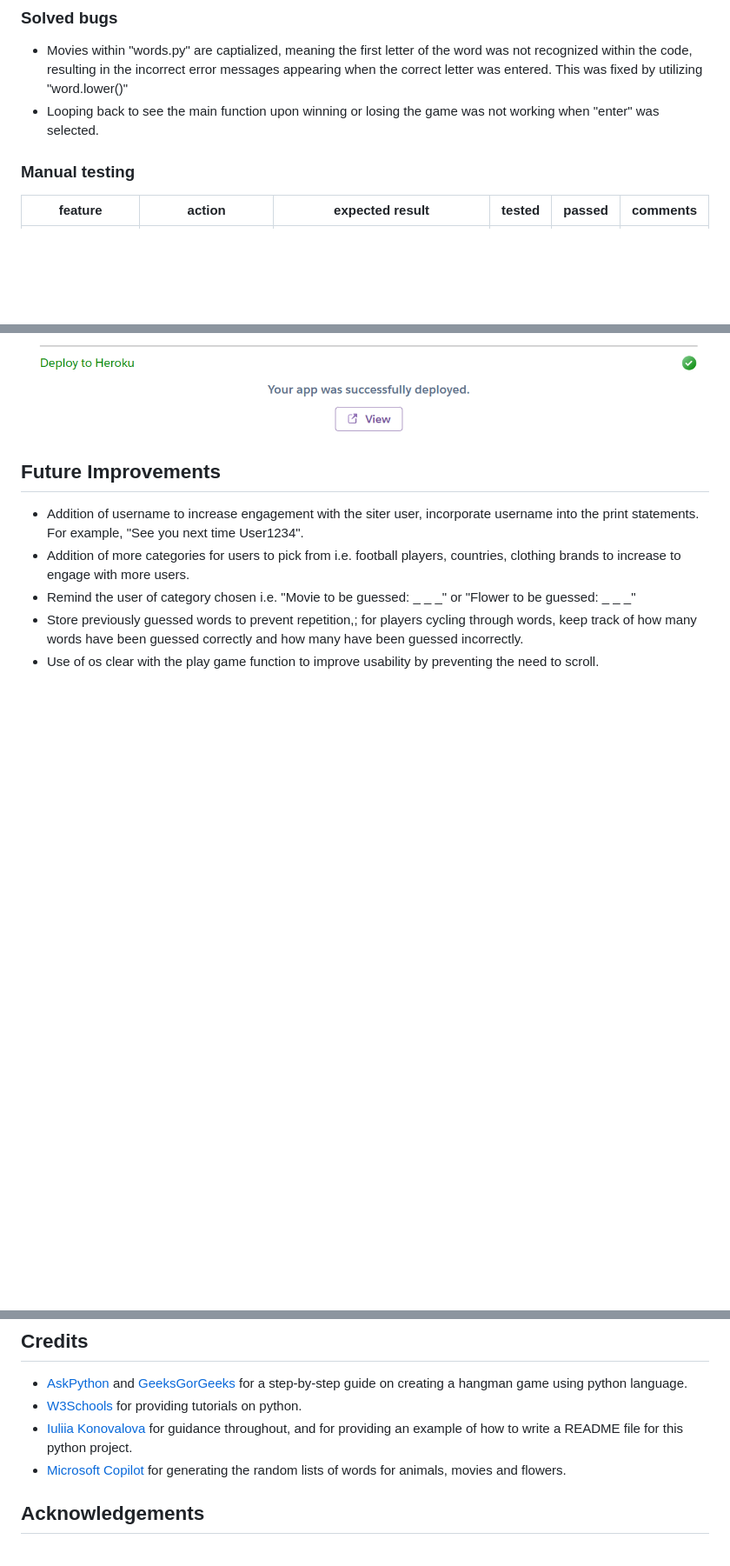
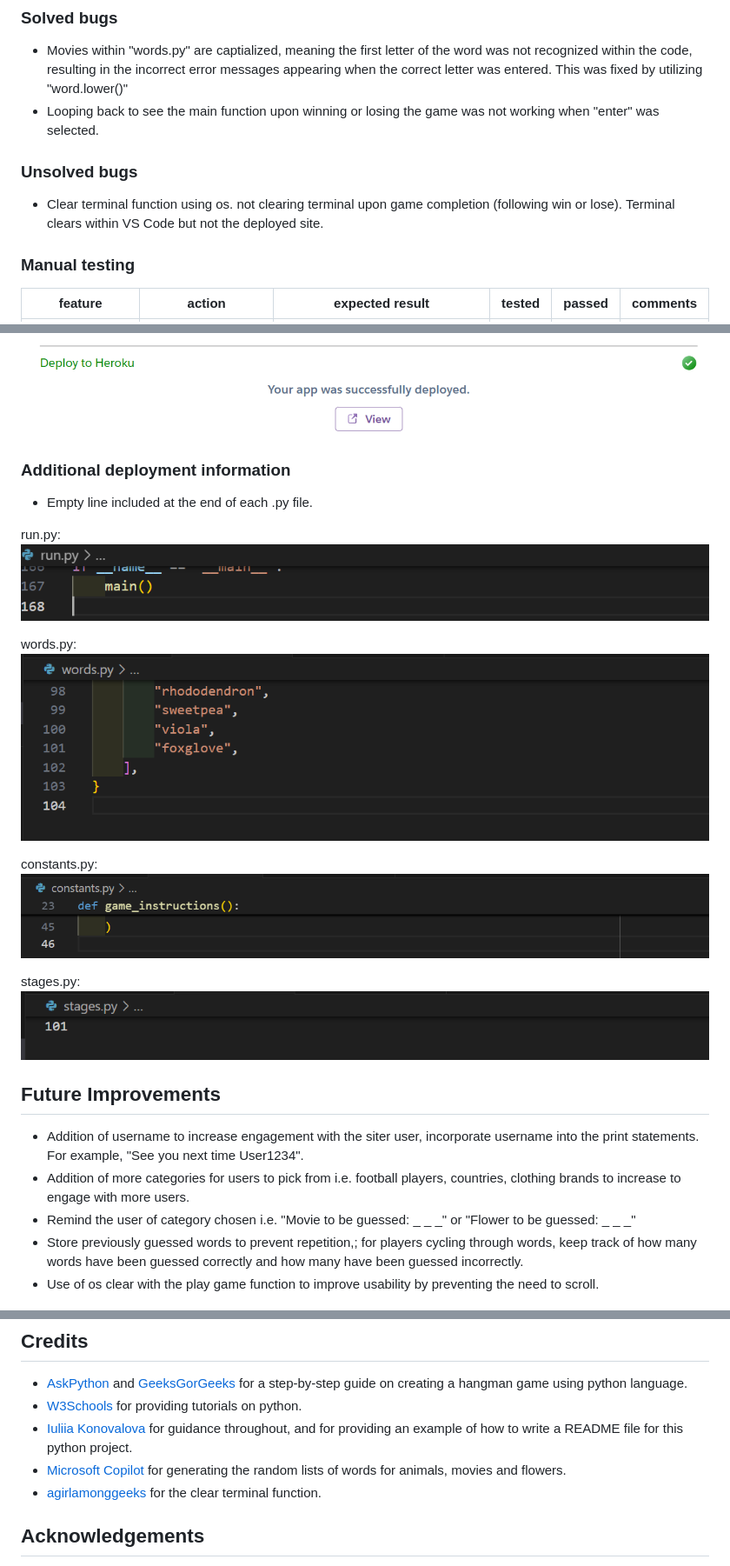
Before and after one commit to CodingLL25/hangman-mini-game, a Markdown page: README.md, 3 parts joined by grey strips. Shown at 87% size. GitHub-like rendering; blank space fills up the shorter version.

Commit message:
Add final information throughout README file ready for submission

```diff
--- a/README.md
+++ b/README.md
@@ -120,6 +119,8 @@ application behavior
 ### Solved bugs
 - Movies within "words.py" are captialized, meaning the first letter of the word was not recognized within the code, resulting in the incorrect error messages appearing when the correct letter was entered. This was fixed by utilizing "word.lower()"
 - Looping back to see the main function upon winning or losing the game was not working when "enter" was selected.
+### Unsolved bugs
+- Clear terminal function using os. not clearing terminal upon game completion (following win or lose). Terminal clears within VS Code but not the deployed site.
 
 ### Manual testing
 | feature | action | expected result | tested | passed | comments |
@@ -202,7 +203,20 @@ the Love Sandwiches Essential Project Walkthrough.
 
   ![An image of the view application button in Heroku](documentation/heroku_view_app.png)
 
+### Additional deployment information
+- Empty line included at the end of each .py file.
 
+run.py:
+  ![An image of the empty line in run.py](documentation/empty_line_run_py.png)
+
+words.py:
+  ![An image of the empty line in words.py](documentation/empty_line_words_py.png)
+
+constants.py:
+![An image of the empty line in constants.py](documentation/empty_line_constants_py.png)
+
+stages.py:
+  ![An image of the empty line in stage.py](documentation/empty_line_stages_py.png)
 
 ## Future Improvements
 - Addition of username to increase engagement with the siter user, incorporate username into the print statements. For example, "See you next time User1234".
@@ -216,6 +230,7 @@ the Love Sandwiches Essential Project Walkthrough.
 - [W3Schools](https://www.w3schools.com/) for providing tutorials on python.
 - [Iuliia Konovalova](https://github.com/IuliiaKonovalova/madlib_with_python) for guidance throughout, and for providing an example of how to write a README file for this python project.
 - [Microsoft Copilot](https://copilot.microsoft.com/chats/56DMeNEbW87deqebaB8W4) for generating the random lists of words for animals, movies and flowers.
+- [agirlamonggeeks](https://agirlamonggeeks.com/how-to-clear-python-terminal/) for the clear terminal function.
 
 
 ## Acknowledgements
```
Also changed, not shown: other parts of README.md (+0 -1 lines).
